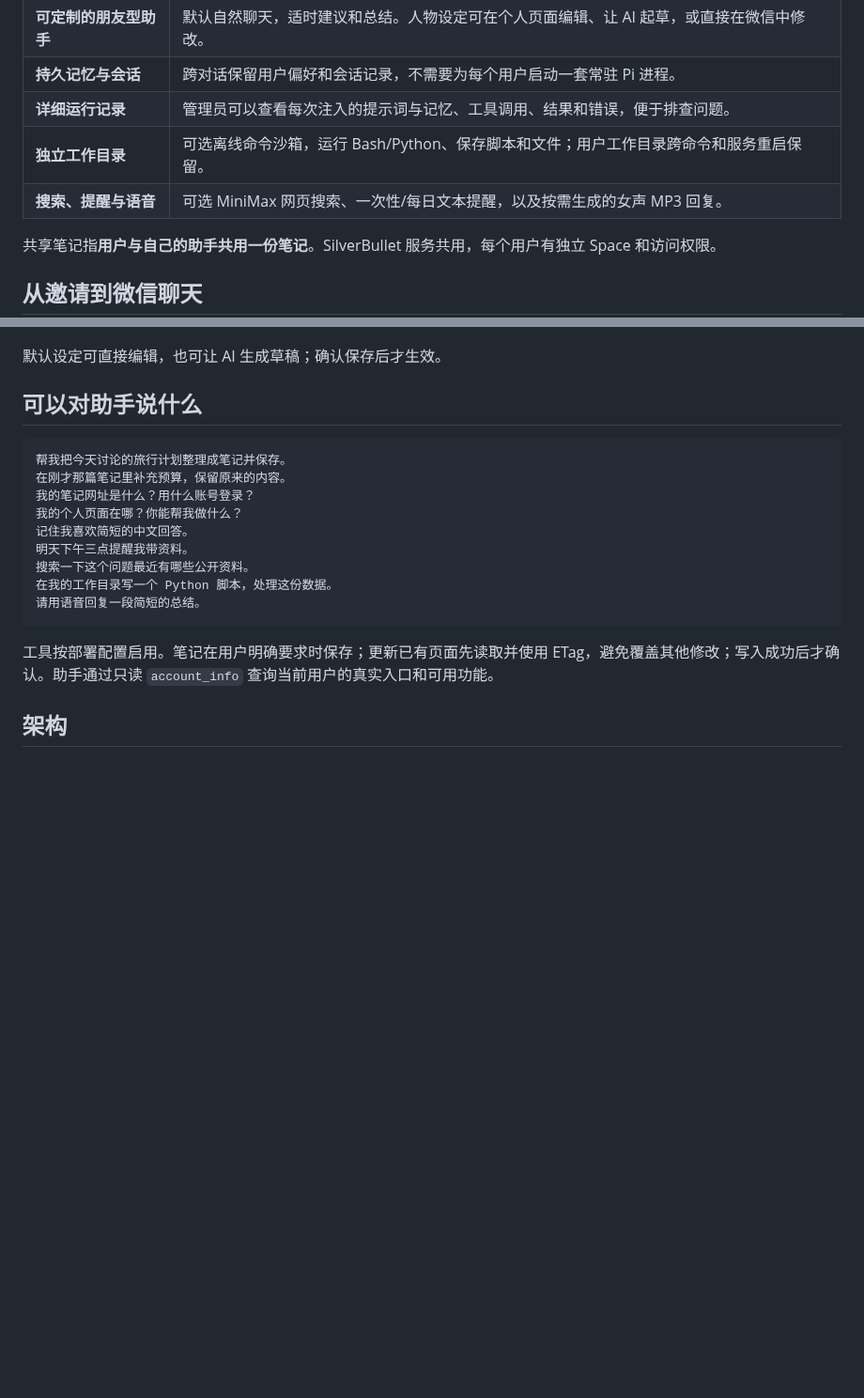
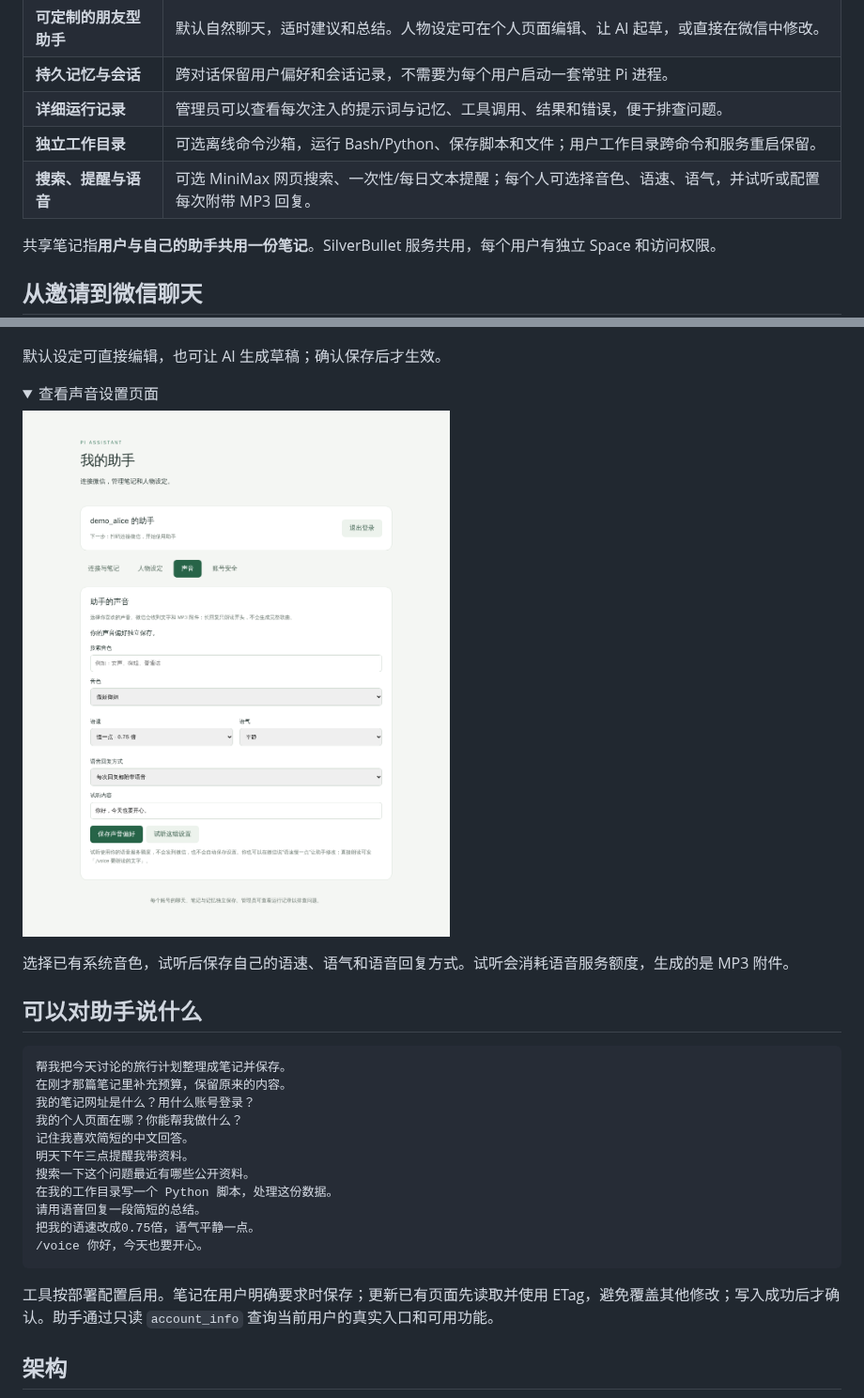
Before and after one commit to yanzengyun/pi-agent-multi-tenant, a Markdown page: README.md, 2 parts joined by grey strips. Shown at 94% size. Drawn GitHub-style; pictures changed too: docs/images/voice.png (added); folded sections open; blank space fills up the shorter version.

Commit message:
Add per-user voice choices, previews and reliable speech replies

````diff
--- a/README.md
+++ b/README.md
@@ -17,7 +17,7 @@
 | **持久记忆与会话** | 跨对话保留用户偏好和会话记录，不需要为每个用户启动一套常驻 Pi 进程。 |
 | **详细运行记录** | 管理员可以查看每次注入的提示词与记忆、工具调用、结果和错误，便于排查问题。 |
 | **独立工作目录** | 可选离线命令沙箱，运行 Bash/Python、保存脚本和文件；用户工作目录跨命令和服务重启保留。 |
-| **搜索、提醒与语音** | 可选 MiniMax 网页搜索、一次性/每日文本提醒，以及按需生成的女声 MP3 回复。 |
+| **搜索、提醒与语音** | 可选 MiniMax 网页搜索、一次性/每日文本提醒；每个人可选择音色、语速、语气，并试听或配置每次附带 MP3 回复。 |
 
 共享笔记指**用户与自己的助手共用一份笔记**。SilverBullet 服务共用，每个用户有独立 Space 和访问权限。
 
@@ -53,6 +53,15 @@
 
 </details>
 
+<details>
+<summary>查看声音设置页面</summary>
+
+[![声音设置页面](docs/images/voice.png)](docs/images/voice.png)
+
+选择已有系统音色，试听后保存自己的语速、语气和语音回复方式。试听会消耗语音服务额度，生成的是 MP3 附件。
+
+</details>
+
 ## 可以对助手说什么
 
 ```text
@@ -65,6 +74,8 @@
 搜索一下这个问题最近有哪些公开资料。
 在我的工作目录写一个 Python 脚本，处理这份数据。
 请用语音回复一段简短的总结。
+把我的语速改成0.75倍，语气平静一点。
+/voice 你好，今天也要开心。
 ```
 
 工具按部署配置启用。笔记在用户明确要求时保存；更新已有页面先读取并使用 ETag，避免覆盖其他修改；写入成功后才确认。助手通过只读 `account_info` 查询当前用户的真实入口和可用功能。
````
Also changed, not shown: HANDOFF.md (+9 -0 lines), 13 other files.
